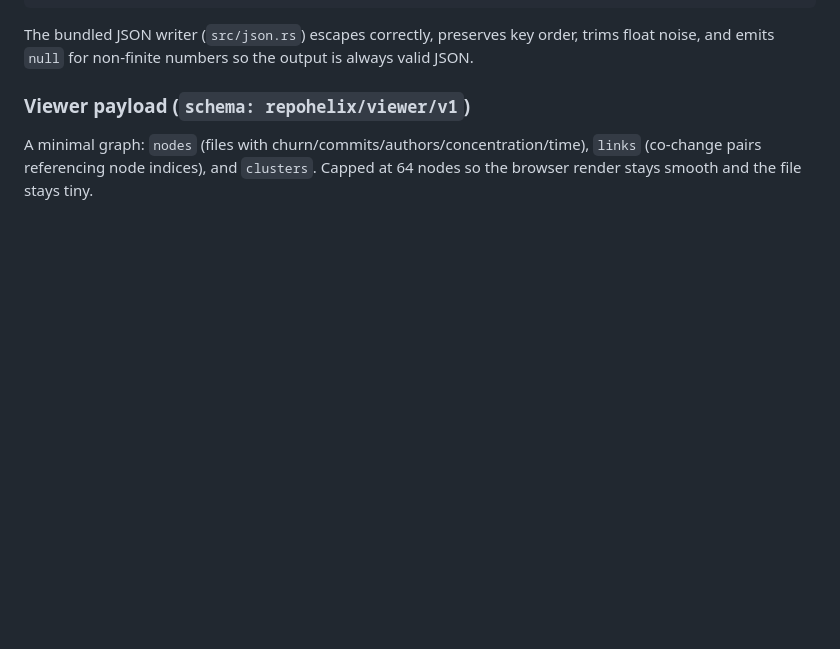
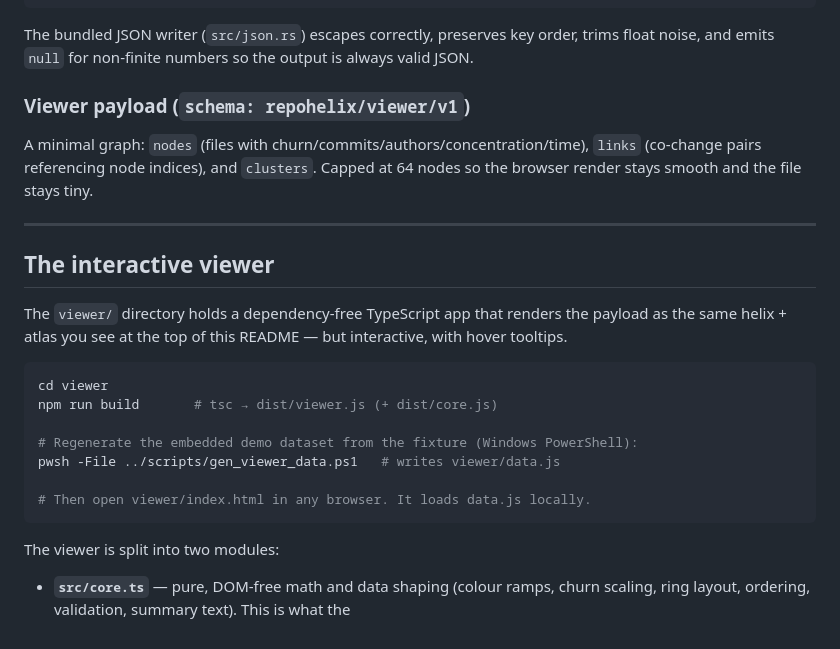
Before and after one commit to cirxineiaviegxas/RepoHelix, a Markdown page: README.md, the part around the change. Rendered like a GitHub page; blank space fills up the shorter version.

````diff
--- a/README.md
+++ b/README.md
@@ -257,3 +257,26 @@ always valid JSON.
 A minimal graph: `nodes` (files with churn/commits/authors/concentration/time),
 `links` (co-change pairs referencing node indices), and `clusters`. Capped at 64
 nodes so the browser render stays smooth and the file stays tiny.
+
+---
+
+## The interactive viewer
+
+The `viewer/` directory holds a dependency-free TypeScript app that renders the
+payload as the same helix + atlas you see at the top of this README — but
+interactive, with hover tooltips.
+
+```sh
+cd viewer
+npm run build       # tsc → dist/viewer.js (+ dist/core.js)
+
+# Regenerate the embedded demo dataset from the fixture (Windows PowerShell):
+pwsh -File ../scripts/gen_viewer_data.ps1   # writes viewer/data.js
+
+# Then open viewer/index.html in any browser. It loads data.js locally.
+```
+
+The viewer is split into two modules:
+
+- **`src/core.ts`** — pure, DOM-free math and data shaping (colour ramps, churn
+  scaling, ring layout, ordering, validation, summary text). This is what the
````
